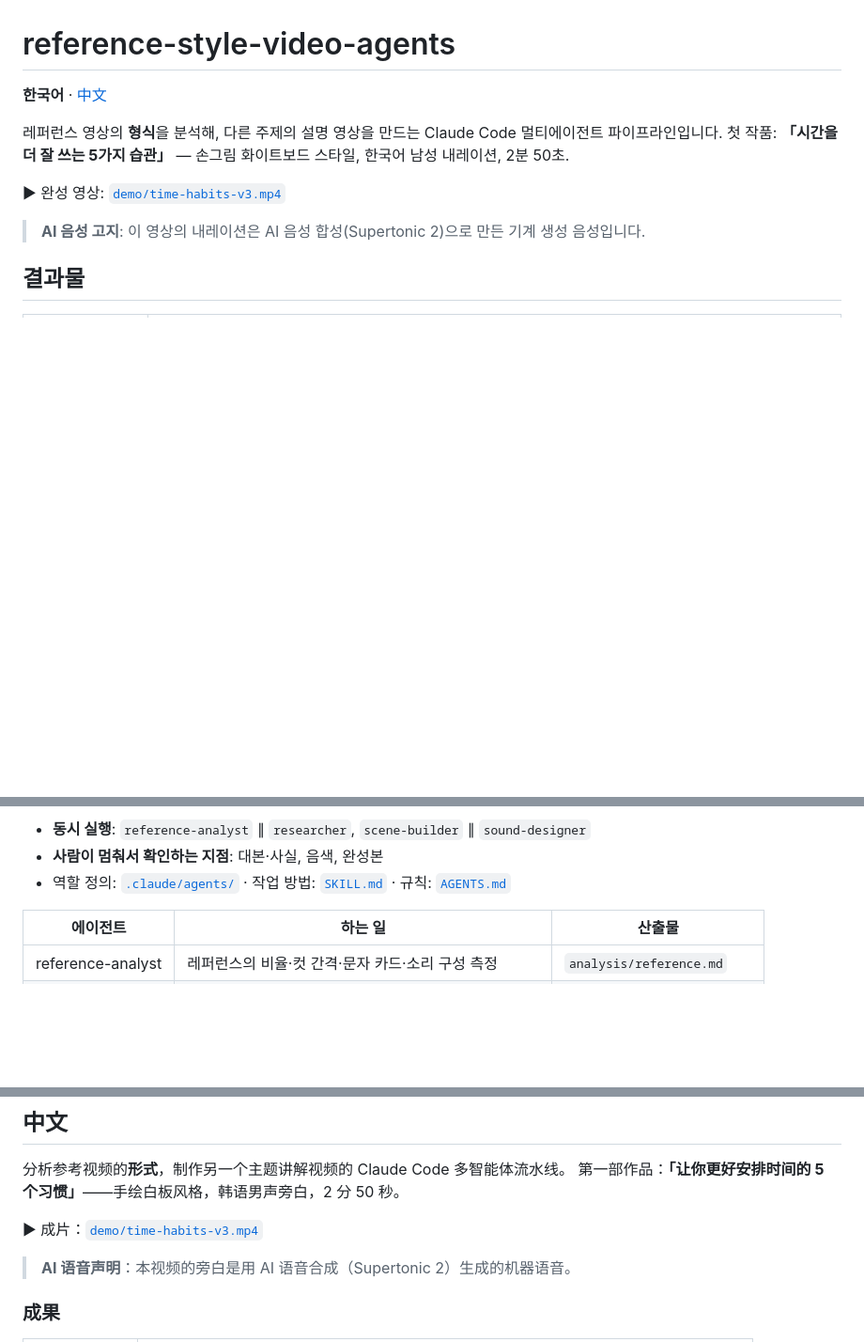
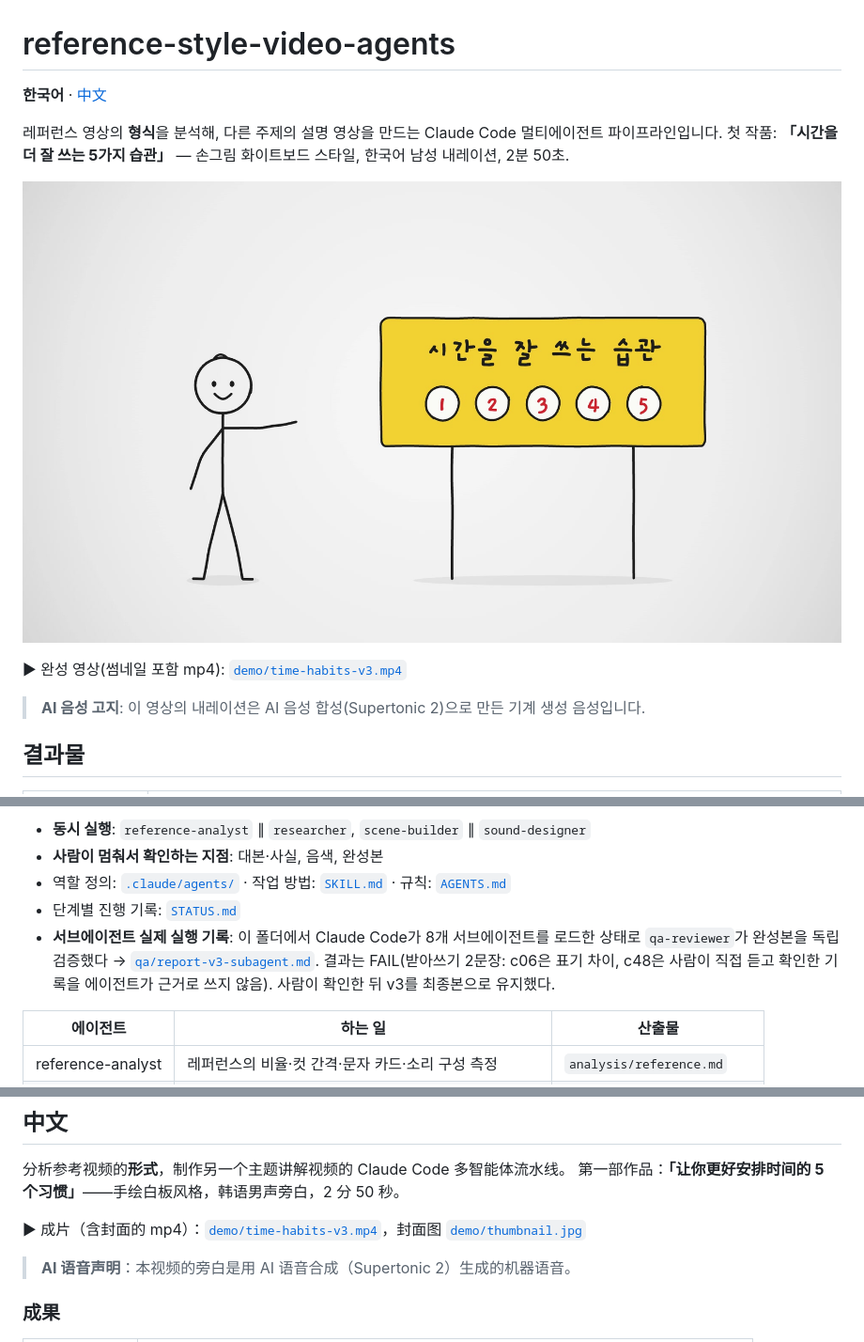
Before and after one commit to Garyklay28/reference-style-video-agents, a Markdown page: README.md, 3 parts joined by grey strips. Shown at 94% size. Rendered like a GitHub page; pictures changed too: demo/thumbnail.jpg (added); blank space fills up the shorter version.

Commit message:
Add cover to demo video and real qa-reviewer subagent run
- demo/time-habits-v3.mp4: embedded cover (frame at 8.74s); demo/thumbnail.jpg on the README front page
- qa/report-v3-subagent.md: qa-reviewer run as a loaded project subagent (FAIL on transcription only: c06 spelling, c48 human-confirmed); user kept v3
- README: link the real subagent run and STATUS.md

Co-Authored-By: Claude Opus 5.5 <noreply@anthropic.com>

```diff
--- a/README.md
+++ b/README.md
@@ -5,7 +5,9 @@
 레퍼런스 영상의 **형식**을 분석해, 다른 주제의 설명 영상을 만드는 Claude Code 멀티에이전트 파이프라인입니다.
 첫 작품: **「시간을 더 잘 쓰는 5가지 습관」** — 손그림 화이트보드 스타일, 한국어 남성 내레이션, 2분 50초.
 
-▶ 완성 영상: [`demo/time-habits-v3.mp4`](demo/time-habits-v3.mp4)
+[![완성 영상 썸네일 — 클릭하면 영상이 열립니다](demo/thumbnail.jpg)](demo/time-habits-v3.mp4)
+
+▶ 완성 영상(썸네일 포함 mp4): [`demo/time-habits-v3.mp4`](demo/time-habits-v3.mp4)
 
 > **AI 음성 고지**: 이 영상의 내레이션은 AI 음성 합성(Supertonic 2)으로 만든 기계 생성 음성입니다.
 
@@ -44,6 +46,8 @@ flowchart LR
 - **동시 실행**: `reference-analyst` ∥ `researcher`, `scene-builder` ∥ `sound-designer`
 - **사람이 멈춰서 확인하는 지점**: 대본·사실, 음색, 완성본
 - 역할 정의: [`.claude/agents/`](.claude/agents) · 작업 방법: [`SKILL.md`](.claude/skills/reference-style-video/SKILL.md) · 규칙: [`AGENTS.md`](AGENTS.md)
+- 단계별 진행 기록: [`STATUS.md`](projects/time-habits/STATUS.md)
+- **서브에이전트 실제 실행 기록**: 이 폴더에서 Claude Code가 8개 서브에이전트를 로드한 상태로 `qa-reviewer`가 완성본을 독립 검증했다 → [`qa/report-v3-subagent.md`](projects/time-habits/qa/report-v3-subagent.md). 결과는 FAIL(받아쓰기 2문장: c06은 표기 차이, c48은 사람이 직접 듣고 확인한 기록을 에이전트가 근거로 쓰지 않음). 사람이 확인한 뒤 v3를 최종본으로 유지했다.
 
 | 에이전트 | 하는 일 | 산출물 |
 |-|-|-|
@@ -89,7 +93,7 @@ reference-style-video 스킬과 AGENTS.md 규칙을 따라 줘.
 分析参考视频的**形式**，制作另一个主题讲解视频的 Claude Code 多智能体流水线。
 第一部作品：**「让你更好安排时间的 5 个习惯」**——手绘白板风格，韩语男声旁白，2 分 50 秒。
 
-▶ 成片：[`demo/time-habits-v3.mp4`](demo/time-habits-v3.mp4)
+▶ 成片（含封面的 mp4）：[`demo/time-habits-v3.mp4`](demo/time-habits-v3.mp4)，封面图 [`demo/thumbnail.jpg`](demo/thumbnail.jpg)
 
 > **AI 语音声明**：本视频的旁白是用 AI 语音合成（Supertonic 2）生成的机器语音。
 
```
Also changed, not shown: other parts of README.md (+2 -0 lines), projects/time-habits/STATUS.md (+2 -0 lines), 9 other files.
